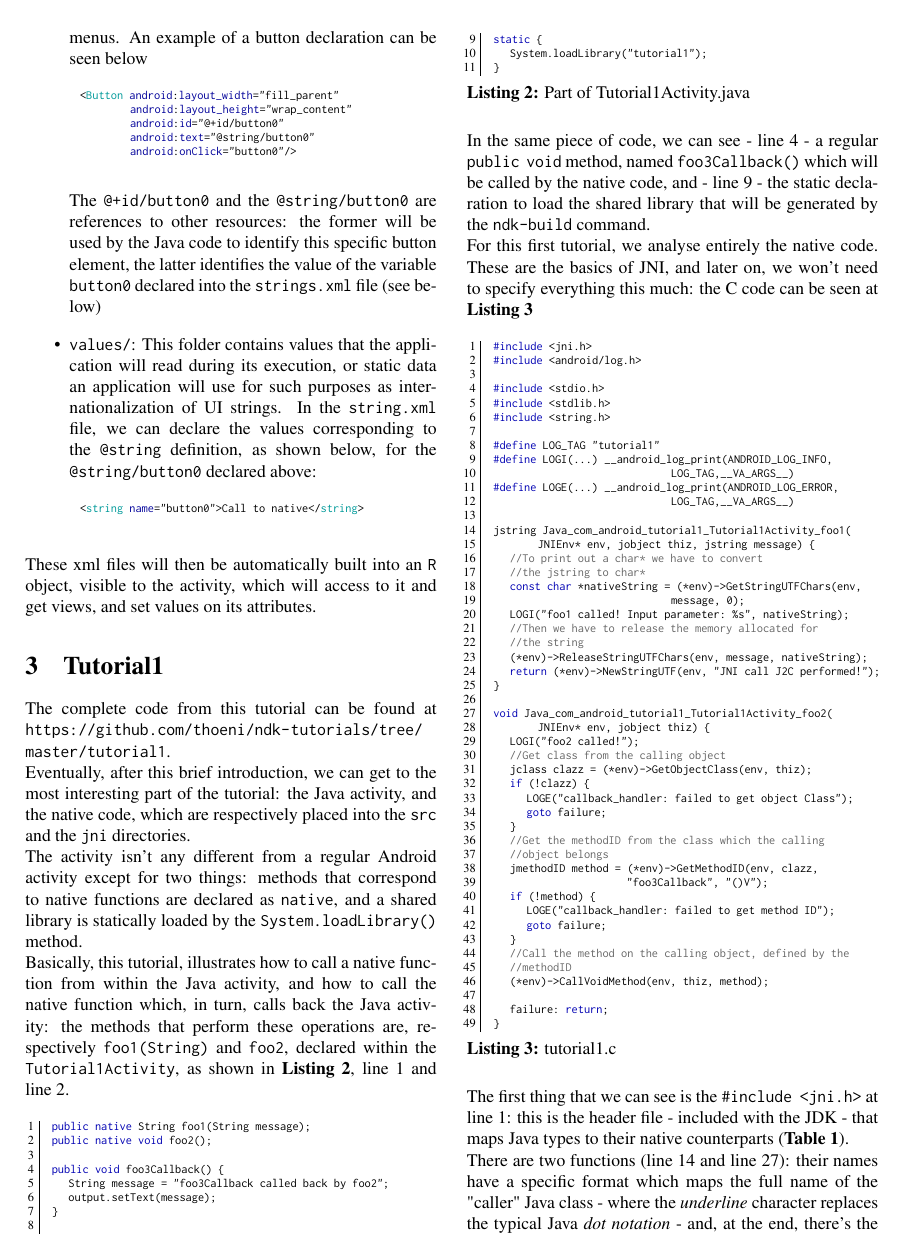
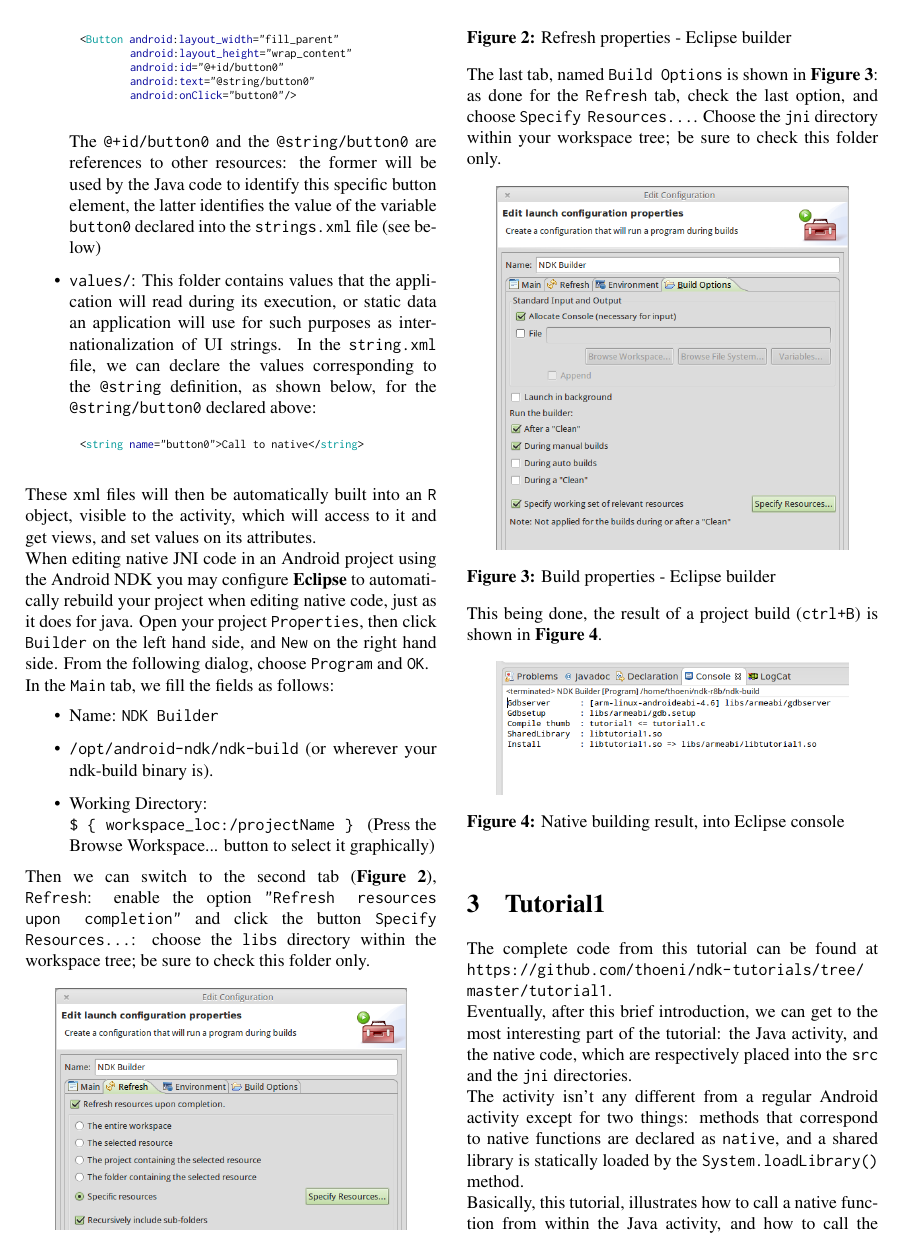
Before and after one commit to thoeni/ndk-tutorials, a LaTeX thesis (documentation/Report.tex): page 3 of 9 before the commit and page 3 of 10 after it. Compiled offline with pdfLaTeX.

```diff
--- a/documentation/Report.tex
+++ b/documentation/Report.tex
@@ -310,7 +310,43 @@
 <string name="button0">Call to native</string>
 \end{lstlisting}
 \end{itemize}
-These xml files will then be automatically built into an \keyword{R} object, visible to the activity, which will access to it and get views, and set values on its attributes.
+These xml files will then be automatically built into an \keyword{R} object, visible to the activity, which will access to it and get views, and set values on its attributes.\\
+When editing native JNI code in an Android project using the Android NDK you may
+configure \textbf{Eclipse} to automatically rebuild your project when editing native code,
+just as it does for java. Open your project \texttt{Properties}, then click \texttt{Builder} on the left hand side, and \texttt{New} on the right hand side. From the following dialog, choose \texttt{Program} and \texttt{OK}.\\
+In the \texttt{Main} tab, we fill the fields as follows:
+\begin{itemize}
+\item Name: \texttt{NDK Builder}
+\item \texttt{/opt/android-ndk/ndk-build} (or wherever your ndk-build binary is).
+\item Working Directory:\\
+\texttt{ \$ \{ workspace\_loc:/projectName \} } (Press the Browse Workspace... button to select it graphically)
+\end{itemize}
+Then we can switch to the second tab (\reff{fig:ndk-build-2}), \texttt{Refresh}: enable the option \texttt{"Refresh resources upon completion"} and click the button \texttt{Specify Resources...}: choose the \texttt{libs} directory within the workspace tree; be sure to check this folder only.
+
+\begin{figurehere}
+ \centering
+ \includegraphics[width=7cm]{./figures/ndk-build-2.png}
+ \caption{Refresh properties - Eclipse builder}
+ \label{fig:ndk-build-2}
+\end{figurehere}
+
+The last tab, named \texttt{Build Options} is shown in \reff{fig:ndk-build-3}: as done for the \texttt{Refresh} tab, check the last option, and choose \texttt{Specify Resources...}. Choose the \texttt{jni} directory within your workspace tree; be sure to check this folder only.
+
+\begin{figurehere}
+ \centering
+ \includegraphics[width=7cm]{./figures/ndk-build-3.png}
+ \caption{Build properties - Eclipse builder}
+ \label{fig:ndk-build-3}
+\end{figurehere}
+
+This being done, the result of a project build (\texttt{ctrl+B}) is shown in \reff{fig:ndk-build-4}.
+
+\begin{figurehere}
+ \centering
+ \includegraphics[width=7cm]{./figures/ndk-build-4.png}
+ \caption{Native building result, into Eclipse console}
+ \label{fig:ndk-build-4}
+\end{figurehere}
 
 %%%%%%%%%%%%%%%%%%%%%%%%%%%%%%%%%%%%%%%%%%%%%%%%%%%%%%%%%%%%%%%%%%%%%%%%%%%%%%%%
 
```
Also changed, not shown: documentation/Report.pdf, documentation/figures/ndk-build-1.png (added), documentation/figures/ndk-build-2.png (added), documentation/figures/ndk-build-3.png (added), documentation/figures/ndk-build-4.png (added), documentation/figures/sequence.eps, documentation/figures/sequence.pdf, documentation/figures/src/ndk-build-2.png (added), documentation/figures/src/ndk-build-3.png (added), documentation/figures/src/sequence.svg, documentation/Report.tex (12 more changed lines), 1 other file.
